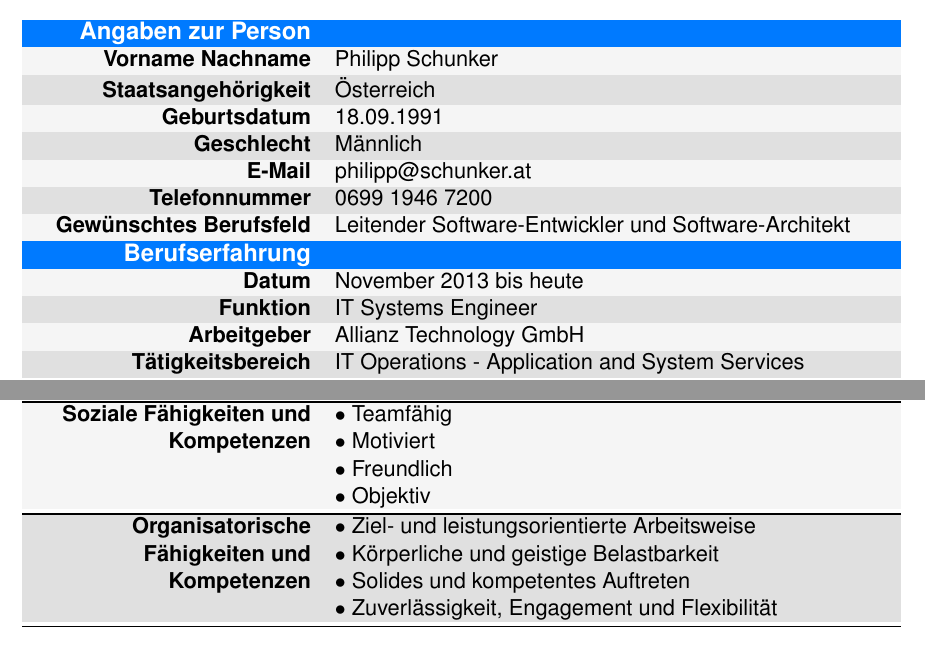
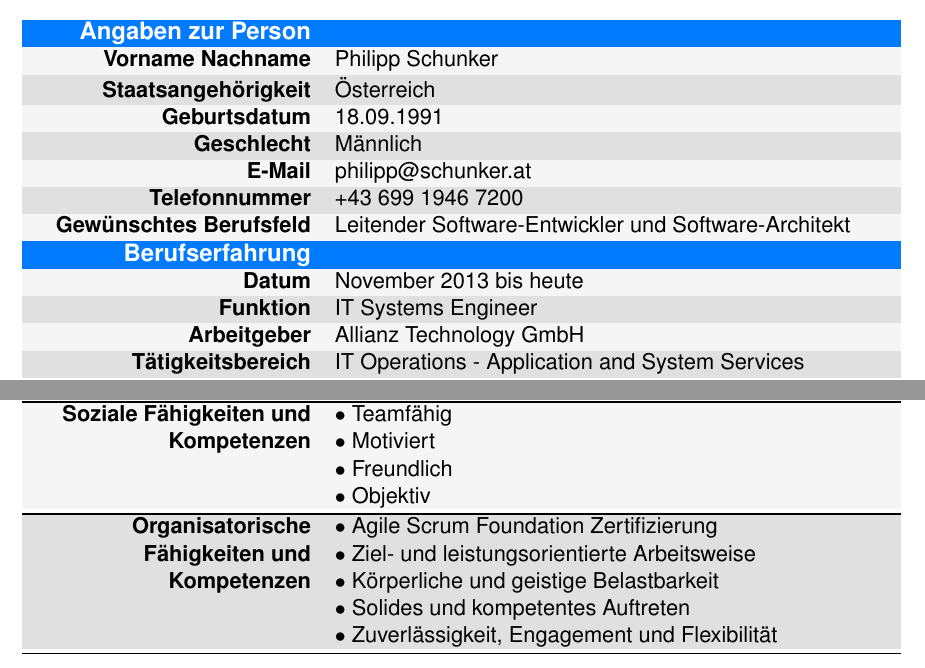
Before and after one commit to philsch91/CurriculumVitae, a LaTeX CV (curriculumvitae.tex, which reads main.tex): two parts of pages 1 and 3 of 5, joined at a grey line, cut so that both start at the same text. The pictures show the PDF file curriculumvitae.pdf that the author committed with the source.

Commit message:
added Agile Scrum Foundation Certification

```diff
--- a/main.tex
+++ b/main.tex
@@ -113,7 +113,7 @@
         Geburtsdatum & 18.09.1991 \\
         Geschlecht & Männlich \\
         E-Mail & philipp@schunker.at \\
-        Telefonnummer & 0699 1946 7200 \\
+        Telefonnummer & +43 699 1946 7200 \\
 	Gewünschtes Berufsfeld & Leitender Software-Entwickler und Software-Architekt \\
 	\tableHeaderStyle
 	\large{Berufserfahrung} & \\
@@ -241,13 +241,14 @@
 	\end{tabular} \\
 	\bottomrule
 	%----
-        	Soziale Fähigkeiten und Kompetenzen &
+    Soziale Fähigkeiten und Kompetenzen &
 	\tabitem Teamfähig \newline
 	\tabitem Motiviert \newline
 	\tabitem Freundlich \newline
 	\tabitem Objektiv \\ \bottomrule
 	%---
 	Organisatorische Fähigkeiten und Kompetenzen &
+	\tabitem Agile Scrum Foundation Zertifizierung \newline
 	\tabitem Ziel- und leistungsorientierte Arbeitsweise \newline
 	\tabitem Körperliche und geistige Belastbarkeit \newline
 	\tabitem Solides und kompetentes Auftreten \newline
```
Also changed, not shown: curriculumvitae.pdf, 1 other file.
